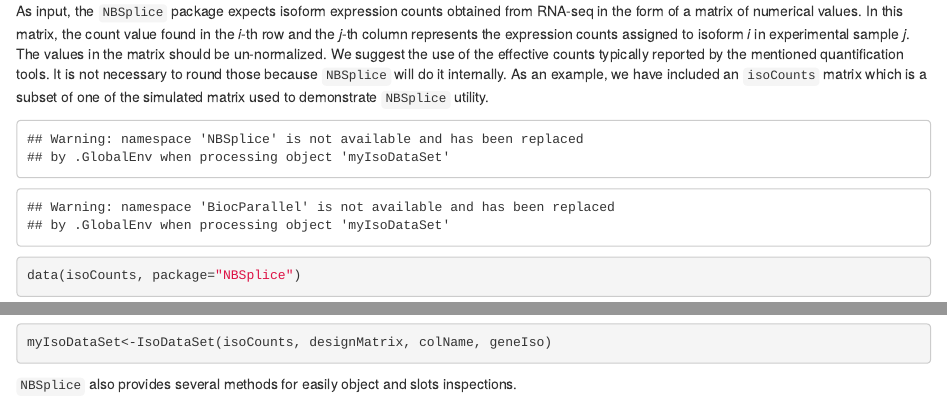
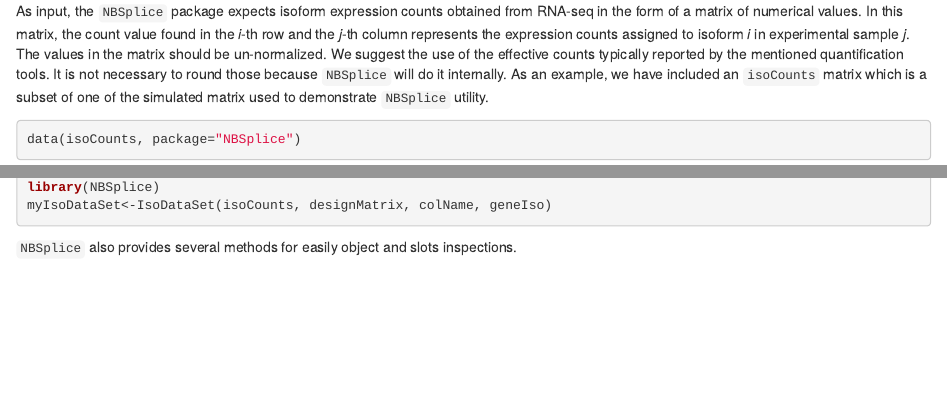
Before and after one commit to gamerino/NBSplice, an R Markdown document (vignettes/NBSplice-vignette.Rmd): the page in a window 1100 px wide, from 870 px down, and a second part further down, joined at a grey line. Rendered offline with R 4.5, knitr and Pandoc, with nearby package versions; some code elsewhere in the file could not run offline.

Commit message:
Vignette update

````diff
--- a/vignettes/NBSplice-vignette.Rmd
+++ b/vignettes/NBSplice-vignette.Rmd
@@ -66,9 +66,6 @@ counts typically reported by the mentioned quantification tools. It is
 not necessary to round those because `NBSplice` will do it internally.
 As an example, we have included an `isoCounts` matrix which is a
 subset of one of the simulated matrix used to demonstrate `NBSplice` utility.
-```{r,echo=FALSE}
-library(NBSplice)
-```
 
 ```{r expMat, eval=TRUE}
 data(isoCounts, package="NBSplice")
@@ -156,6 +154,7 @@ data(myIsoDataSet, package="NBSplice")
 ```
 
 ```{r objectBuild, eval=FALSE}
+library(NBSplice)
 myIsoDataSet<-IsoDataSet(isoCounts, designMatrix, colName, geneIso)
 ```
 
````
Also changed, not shown: vignettes/NBSplice-vignette.html, vignettes/NBSplice-vignette.Rmd (1 more changed lines), 1 other file.
